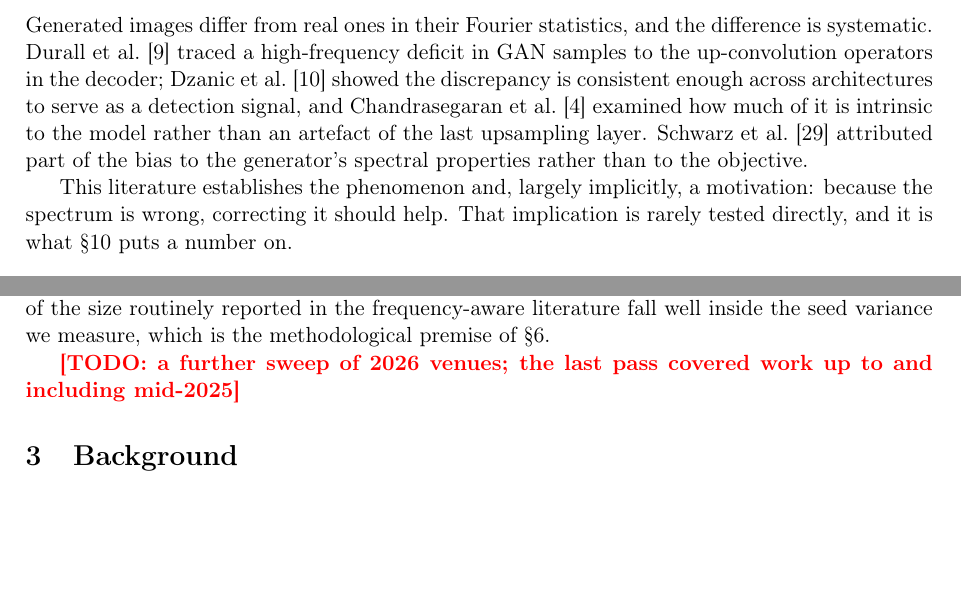
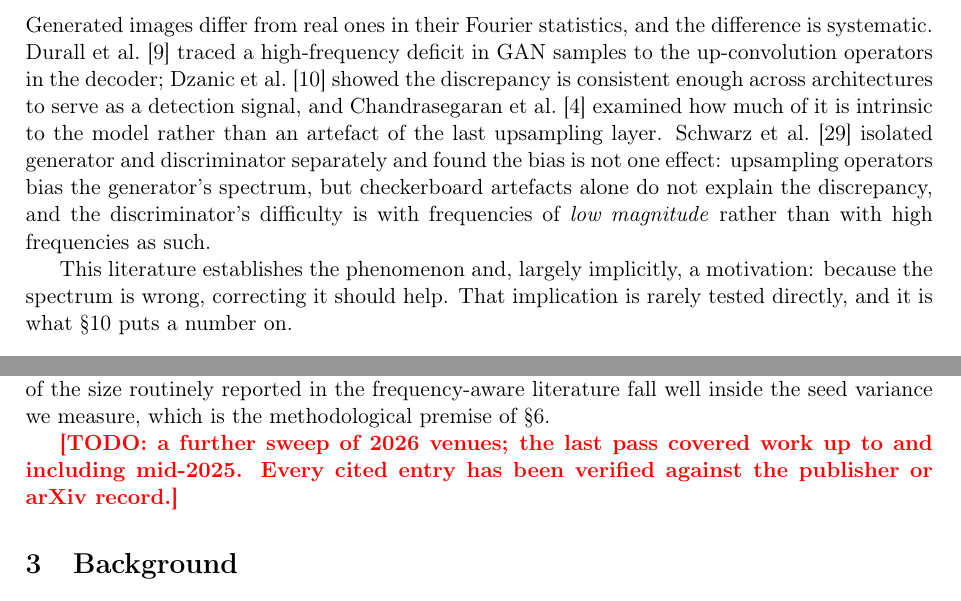
Before and after one commit to Akiyue/AWWL, a LaTeX paper (paper/main.tex, which reads paper/sections/related.tex): two parts of pages 2 and 3 of 16, joined at a grey line, cut so that both start at the same text, the shorter picture padded with empty space. Compiled offline with pdfLaTeX.

Commit message:
Verify every reference against the record
35 of 36 entries now carry a [checked] marker with the venue and arXiv id
they were confirmed against; the remaining one is our own CITA 2026 paper.
Previously 11 were verified and 25 were written from memory, which is a poor
position for a paper whose subject is checking someone else's numbers.

Page ranges added where they were missing: Mallat 674-693, Sweldens 511-546,
Durall 7890-7899, Jiang 13919-13929, Naeem 7176-7185, Nichol 8162-8171,
Parmar 11400-11410, Phung 10199-10208, Kendall 7482-7491, GradNorm 794-803,
Rombach 10684-10695, Ruiz 22500-22510.

The Schwarz et al. summary in Related Work was wrong in substance, not just
detail. I had it attributing the frequency bias to the generator; the paper
separates generator and discriminator and reports that upsampling biases the
generator, that checkerboard artefacts do not explain the discrepancy on
their own, and that the discriminator's difficulty is with low-magnitude
frequencies rather than high frequencies as such. Corrected.

```diff
--- a/paper/sections/related.tex
+++ b/paper/sections/related.tex
@@ -12,8 +12,11 @@ deficit in GAN samples to the up-convolution operators in the decoder;
 \citet{dzanic2020fourier} showed the discrepancy is consistent enough across
 architectures to serve as a detection signal, and \citet{chandrasegaran2021closer}
 examined how much of it is intrinsic to the model rather than an artefact of
-the last upsampling layer. \citet{schwarz2021frequency} attributed part of the
-bias to the generator's spectral properties rather than to the objective.
+the last upsampling layer. \citet{schwarz2021frequency} isolated generator and
+discriminator separately and found the bias is not one effect: upsampling
+operators bias the generator's spectrum, but checkerboard artefacts alone do
+not explain the discrepancy, and the discriminator's difficulty is with
+frequencies of \emph{low magnitude} rather than with high frequencies as such.
 
 This literature establishes the phenomenon and, largely implicitly, a
 motivation: because the spectrum is wrong, correcting it should help. That
@@ -101,4 +104,5 @@ variance we measure, which is the methodological premise of
 \S\ref{sec:protocol}.
 
 \todo{a further sweep of 2026 venues; the last pass covered work up to and
-including mid-2025}
+including mid-2025. Every cited entry has been verified against the
+publisher or arXiv record.}
```
Also changed, not shown: paper/refs.bib (+40 -3 lines).
